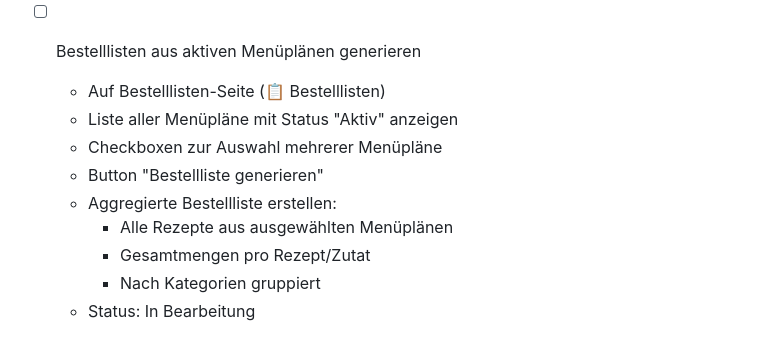
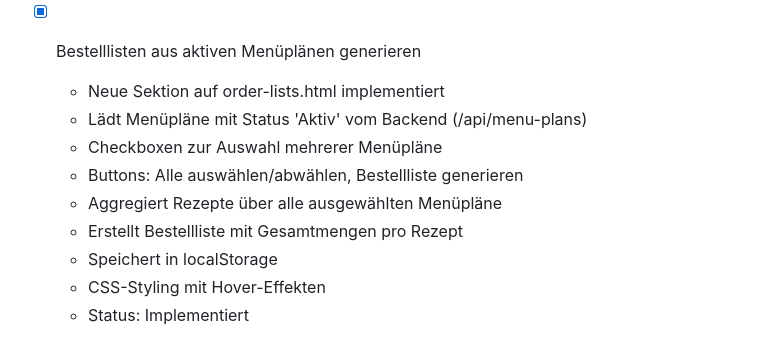
Before and after one commit to jb-x-dev/menuplan-simulator-v5, a Markdown page: todo.md, the part around the change. GitHub-like rendering.

Commit message:
Update todo.md: Mark order list from menu plans feature as implemented

```diff
--- a/todo.md
+++ b/todo.md
@@ -110,13 +110,13 @@
 
 
 
-- [ ] Bestelllisten aus aktiven Menüplänen generieren
-  - Auf Bestelllisten-Seite (📋 Bestelllisten)
-  - Liste aller Menüpläne mit Status "Aktiv" anzeigen
+- [x] Bestelllisten aus aktiven Menüplänen generieren
+  - Neue Sektion auf order-lists.html implementiert
+  - Lädt Menüpläne mit Status 'Aktiv' vom Backend (/api/menu-plans)
   - Checkboxen zur Auswahl mehrerer Menüpläne
-  - Button "Bestellliste generieren"
-  - Aggregierte Bestellliste erstellen:
-    * Alle Rezepte aus ausgewählten Menüplänen
-    * Gesamtmengen pro Rezept/Zutat
-    * Nach Kategorien gruppiert
-  - Status: In Bearbeitung
+  - Buttons: Alle auswählen/abwählen, Bestellliste generieren
+  - Aggregiert Rezepte über alle ausgewählten Menüpläne
+  - Erstellt Bestellliste mit Gesamtmengen pro Rezept
+  - Speichert in localStorage
+  - CSS-Styling mit Hover-Effekten
+  - Status: Implementiert
```
